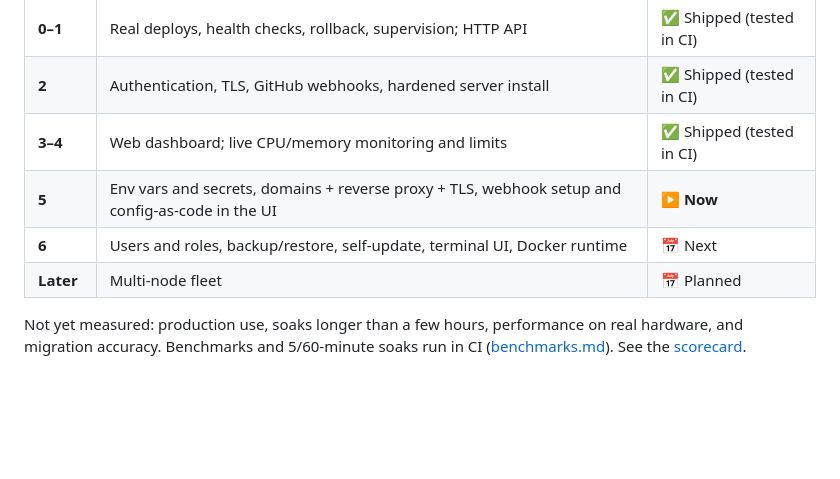
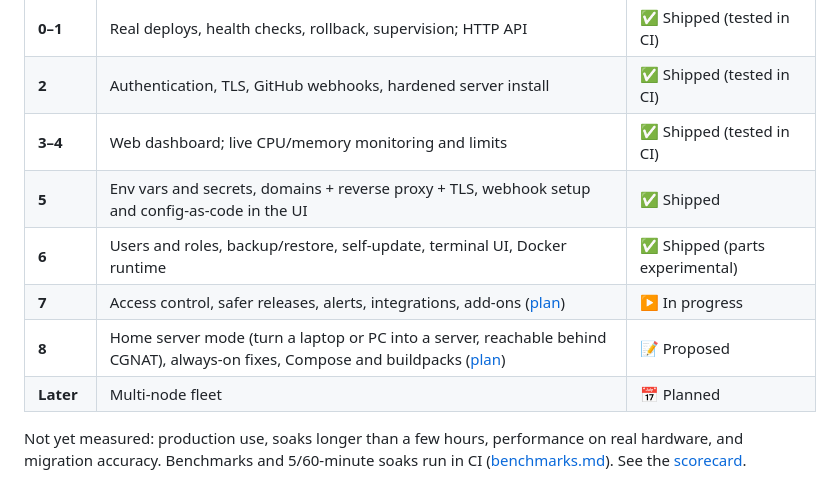
Before and after one commit to shivam411/Aegis, a Markdown page: README.md, the part around the change. GitHub-like rendering; blank space fills up the shorter version.

```diff
--- a/README.md
+++ b/README.md
@@ -232,8 +232,10 @@ max_retained_versions = 2
 | **0–1** | Real deploys, health checks, rollback, supervision; HTTP API | ✅ Shipped (tested in CI) |
 | **2** | Authentication, TLS, GitHub webhooks, hardened server install | ✅ Shipped (tested in CI) |
 | **3–4** | Web dashboard; live CPU/memory monitoring and limits | ✅ Shipped (tested in CI) |
-| **5** | Env vars and secrets, domains + reverse proxy + TLS, webhook setup and config-as-code in the UI | ▶ **Now** |
-| **6** | Users and roles, backup/restore, self-update, terminal UI, Docker runtime | 📅 Next |
+| **5** | Env vars and secrets, domains + reverse proxy + TLS, webhook setup and config-as-code in the UI | ✅ Shipped |
+| **6** | Users and roles, backup/restore, self-update, terminal UI, Docker runtime | ✅ Shipped (parts experimental) |
+| **7** | Access control, safer releases, alerts, integrations, add-ons ([plan](docs/plan_phase7.md)) | ▶ In progress |
+| **8** | Home server mode (turn a laptop or PC into a server, reachable behind CGNAT), always-on fixes, Compose and buildpacks ([plan](docs/plan_phase8.md)) | 📝 Proposed |
 | **Later** | Multi-node fleet | 📅 Planned |
 
 Not yet measured: production use, soaks longer than a few hours, performance on real hardware, and migration accuracy. Benchmarks and 5/60-minute soaks run in CI ([benchmarks.md](docs/benchmarks.md)). See the [scorecard](docs/scorecard.md).
```
Also changed, not shown: docs/plan_phase8.md (added, +203 -0 lines), docs/public_roadmap.md (+5 -0 lines).
